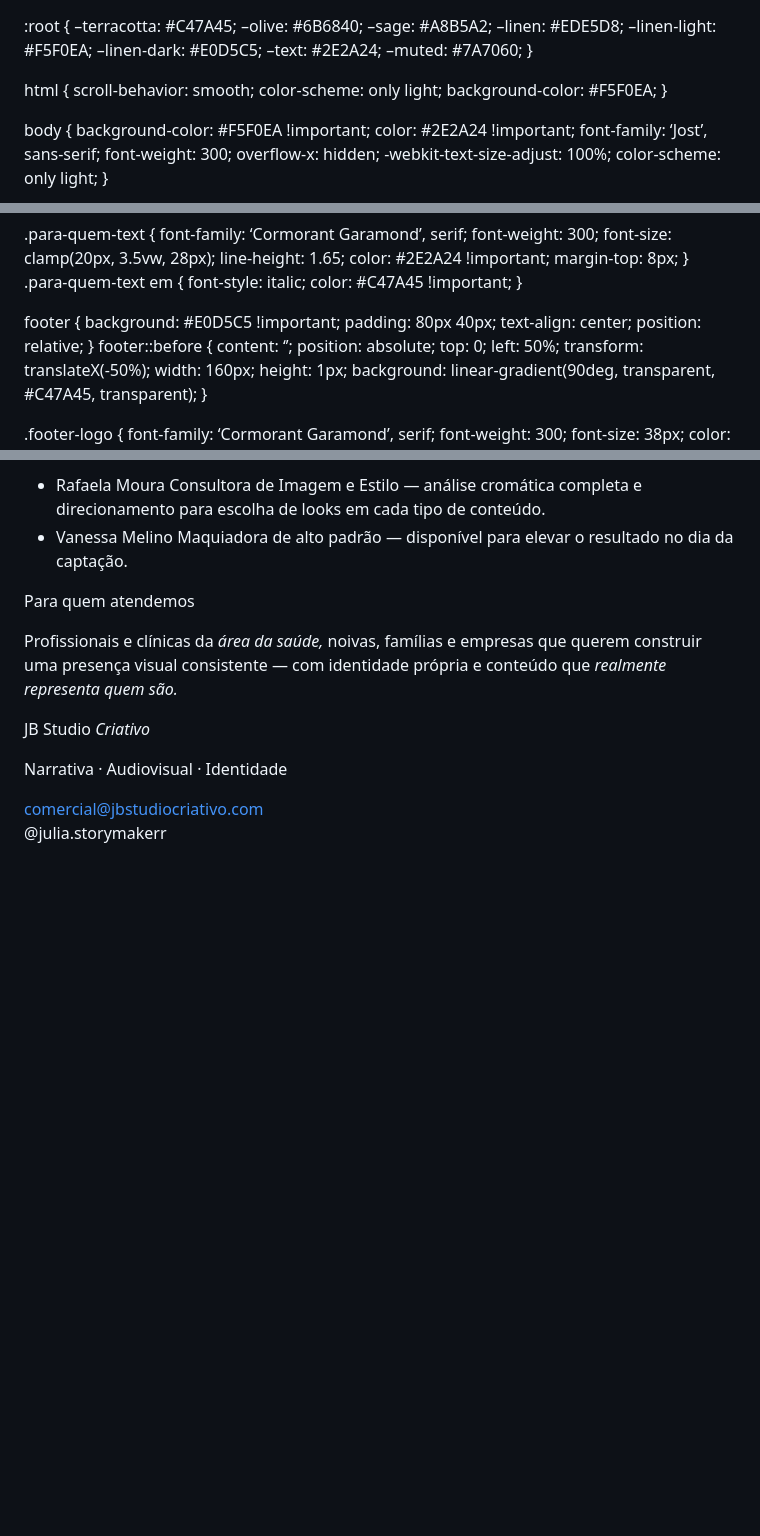
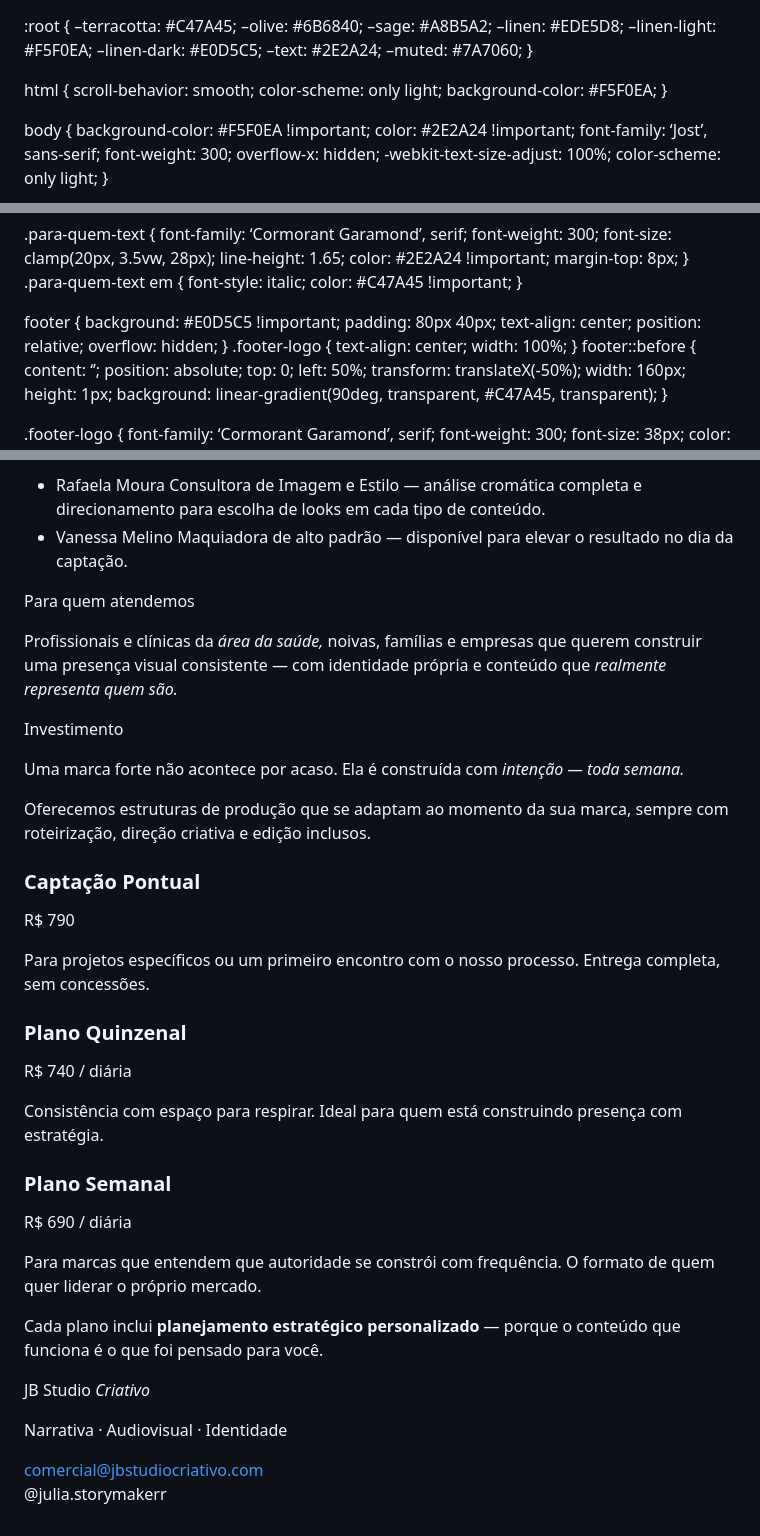
Before and after one commit to milenasantos5-ai/proposta-jb, a Markdown page: README.md, 3 parts joined by grey strips. Rendered like a GitHub page; blank space fills up the shorter version.

```diff
--- a/README.md
+++ b/README.md
@@ -1,4 +1,4 @@
-
+<!DOCTYPE html>
 
 <html lang="pt-BR">
 <head>
@@ -147,7 +147,8 @@ color: #C47A45 !important; display: block; margin-bottom: 4px; letter-spacing: 0
 .para-quem-text { font-family: ‘Cormorant Garamond’, serif; font-weight: 300; font-size: clamp(20px, 3.5vw, 28px); line-height: 1.65; color: #2E2A24 !important; margin-top: 8px; }
 .para-quem-text em { font-style: italic; color: #C47A45 !important; }
 
-footer { background: #E0D5C5 !important; padding: 80px 40px; text-align: center; position: relative; }
+footer { background: #E0D5C5 !important; padding: 80px 40px; text-align: center; position: relative; overflow: hidden; }
+.footer-logo { text-align: center; width: 100%; }
 footer::before { content: ‘’; position: absolute; top: 0; left: 50%; transform: translateX(-50%); width: 160px; height: 1px; background: linear-gradient(90deg, transparent, #C47A45, transparent); }
 
 .footer-logo { font-family: ‘Cormorant Garamond’, serif; font-weight: 300; font-size: 38px; color: #1E1A14; letter-spacing: 2px; margin-bottom: 6px; }
@@ -333,6 +334,40 @@ footer { padding: 60px 24px; }
   </p>
 </section>
 
+<div class="divider"></div>
+
+<section class="reveal">
+  <p class="section-label">Investimento</p>
+  <p class="sobre-text">
+    Uma marca forte não acontece por acaso. Ela é construída com <em>intenção — toda semana.</em>
+  </p>
+  <p class="sobre-detail">
+    Oferecemos estruturas de produção que se adaptam ao momento da sua marca, sempre com roteirização, direção criativa e edição inclusos.
+  </p>
+
+  <div style="margin-top: 48px; display: flex; flex-direction: column; gap: 1px; background: #A8B5A2; border: 1px solid #A8B5A2;">
+    <div style="background:#F5F0EA; padding:32px 36px;">
+      <h3 style="font-family:'Cormorant Garamond',serif; font-size:19px; font-weight:400; color:#2E2A24; margin-bottom:10px;">Captação Pontual</h3>
+      <p style="font-family:'Cormorant Garamond',serif; font-size:26px; color:#C47A45; margin-bottom:10px;">R$ 790</p>
+      <p style="font-size:12px; line-height:1.85; color:#5A5248;">Para projetos específicos ou um primeiro encontro com o nosso processo. Entrega completa, sem concessões.</p>
+    </div>
+    <div style="background:#F5F0EA; padding:32px 36px;">
+      <h3 style="font-family:'Cormorant Garamond',serif; font-size:19px; font-weight:400; color:#2E2A24; margin-bottom:10px;">Plano Quinzenal</h3>
+      <p style="font-family:'Cormorant Garamond',serif; font-size:26px; color:#C47A45; margin-bottom:10px;">R$ 740 <span style="font-size:13px; color:#7A7060;">/ diária</span></p>
+      <p style="font-size:12px; line-height:1.85; color:#5A5248;">Consistência com espaço para respirar. Ideal para quem está construindo presença com estratégia.</p>
+    </div>
+    <div style="background:#F5F0EA; padding:32px 36px;">
+      <h3 style="font-family:'Cormorant Garamond',serif; font-size:19px; font-weight:400; color:#2E2A24; margin-bottom:10px;">Plano Semanal</h3>
+      <p style="font-family:'Cormorant Garamond',serif; font-size:26px; color:#C47A45; margin-bottom:10px;">R$ 690 <span style="font-size:13px; color:#7A7060;">/ diária</span></p>
+      <p style="font-size:12px; line-height:1.85; color:#5A5248;">Para marcas que entendem que autoridade se constrói com frequência. O formato de quem quer liderar o próprio mercado.</p>
+    </div>
+  </div>
+
+  <p class="sobre-detail" style="margin-top: 40px; border-top: 1px solid #A8B5A2; padding-top: 36px;">
+    Cada plano inclui <strong style="color:#2E2A24; font-weight:400;">planejamento estratégico personalizado</strong> — porque o conteúdo que funciona é o que foi pensado para você.
+  </p>
+</section>
+
 <footer>
   <p class="footer-logo">JB Studio <em>Criativo</em></p>
   <p class="footer-tag">Narrativa · Audiovisual · Identidade</p>
```
